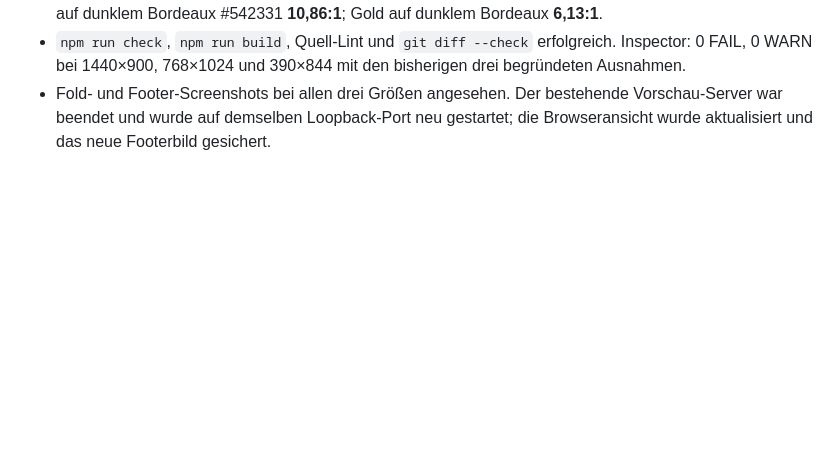
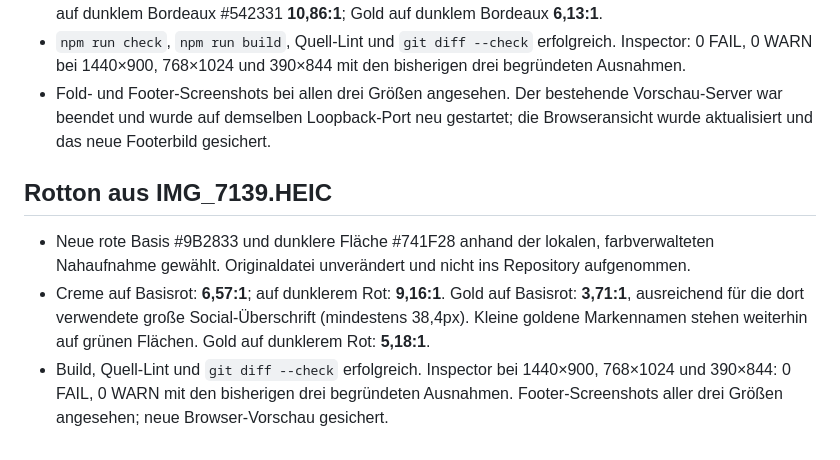
Before and after one commit to ton1vn/Spice-HoneyWebsite, a Markdown page: docs/qa.md, the part around the change. GitHub-like rendering; blank space fills up the shorter version.

```diff
--- a/docs/qa.md
+++ b/docs/qa.md
@@ -84,3 +84,10 @@ Der große gesetzte Schriftzug wurde durch dieselbe originale Logo-Datei wie im
 - Kontraste: Creme #F4EDE1 auf Bordeaux #742D3D **8,26:1**; Gold #D9AE65 auf Bordeaux **4,66:1**; Creme auf dunklem Bordeaux #542331 **10,86:1**; Gold auf dunklem Bordeaux **6,13:1**.
 - `npm run check`, `npm run build`, Quell-Lint und `git diff --check` erfolgreich. Inspector: 0 FAIL, 0 WARN bei 1440×900, 768×1024 und 390×844 mit den bisherigen drei begründeten Ausnahmen.
 - Fold- und Footer-Screenshots bei allen drei Größen angesehen. Der bestehende Vorschau-Server war beendet und wurde auf demselben Loopback-Port neu gestartet; die Browseransicht wurde aktualisiert und das neue Footerbild gesichert.
+
+
+## Rotton aus IMG_7139.HEIC
+
+- Neue rote Basis #9B2833 und dunklere Fläche #741F28 anhand der lokalen, farbverwalteten Nahaufnahme gewählt. Originaldatei unverändert und nicht ins Repository aufgenommen.
+- Creme auf Basisrot: **6,57:1**; auf dunklerem Rot: **9,16:1**. Gold auf Basisrot: **3,71:1**, ausreichend für die dort verwendete große Social-Überschrift (mindestens 38,4px). Kleine goldene Markennamen stehen weiterhin auf grünen Flächen. Gold auf dunklerem Rot: **5,18:1**.
+- Build, Quell-Lint und `git diff --check` erfolgreich. Inspector bei 1440×900, 768×1024 und 390×844: 0 FAIL, 0 WARN mit den bisherigen drei begründeten Ausnahmen. Footer-Screenshots aller drei Größen angesehen; neue Browser-Vorschau gesichert.
```
Also changed, not shown: README.md (+1 -1 lines), docs/design-review.md (+7 -0 lines), docs/preview-desktop.jpg, docs/preview-footer.png, docs/preview-mobile.jpg, 2 other files.
